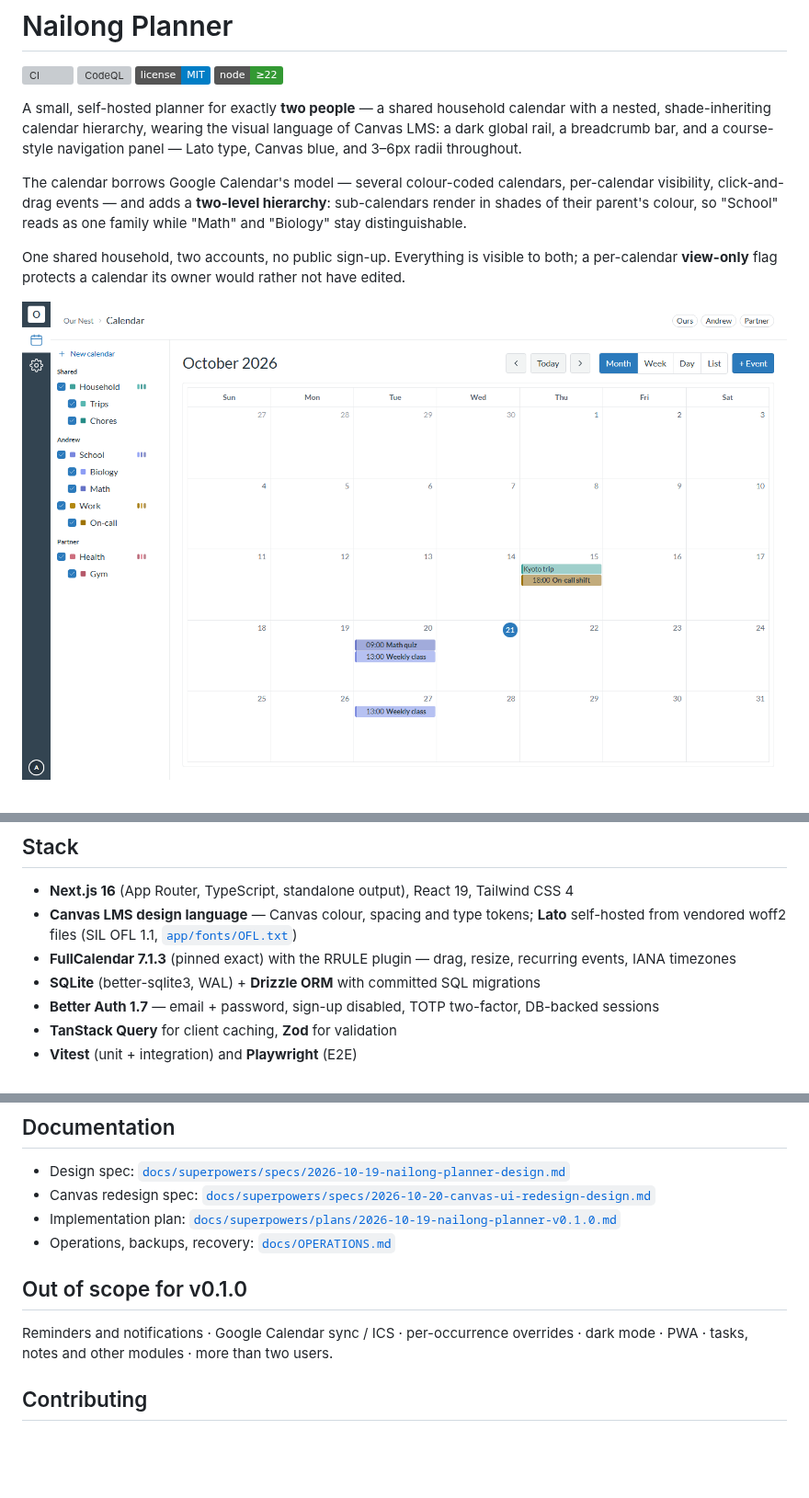
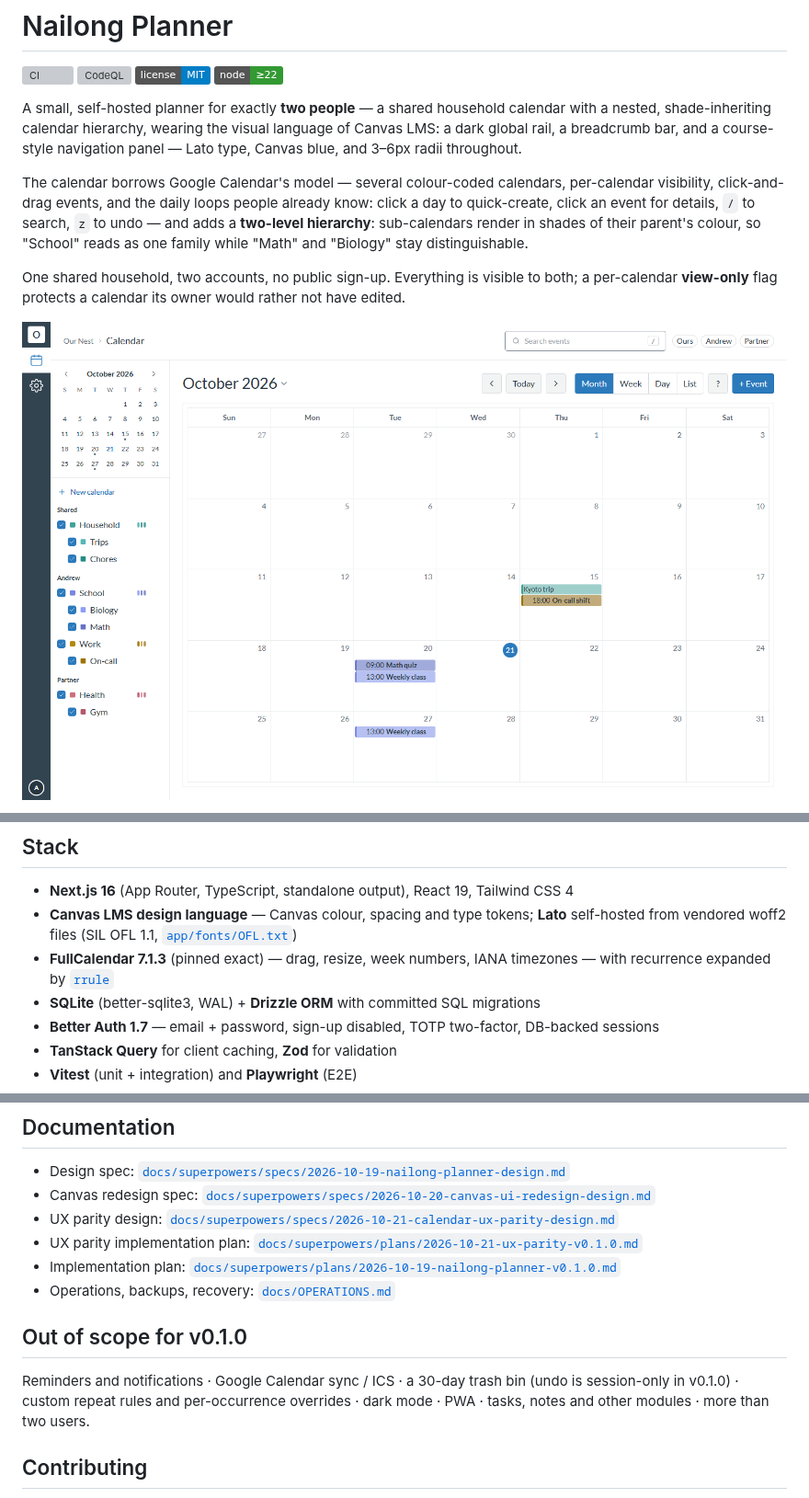
Before and after one commit to andrewhmir/nailong-planner, a Markdown page: README.md, 3 parts joined by grey strips. Shown at 92% size. Rendered like a GitHub page; pictures changed too: docs/screenshots/calendar-desktop.png; badges without logos; blank space fills up the shorter version; grey boxes are pictures that could not be loaded.

```diff
--- a/README.md
+++ b/README.md
@@ -11,9 +11,11 @@ language of Canvas LMS: a dark global rail, a breadcrumb bar, and a course-style
 navigation panel — Lato type, Canvas blue, and 3–6px radii throughout.
 
 The calendar borrows Google Calendar's model — several colour-coded calendars,
-per-calendar visibility, click-and-drag events — and adds a **two-level
-hierarchy**: sub-calendars render in shades of their parent's colour, so
-"School" reads as one family while "Math" and "Biology" stay distinguishable.
+per-calendar visibility, click-and-drag events, and the daily loops people
+already know: click a day to quick-create, click an event for details, `/` to
+search, `z` to undo — and adds a **two-level hierarchy**: sub-calendars render in
+shades of their parent's colour, so "School" reads as one family while "Math" and
+"Biology" stay distinguishable.
 
 One shared household, two accounts, no public sign-up. Everything is visible to
 both; a per-calendar **view-only** flag protects a calendar its owner would
@@ -68,7 +108,8 @@ rather not have edited.
 
 - **Next.js 16** (App Router, TypeScript, standalone output), React 19, Tailwind CSS 4
 - **Canvas LMS design language** — Canvas colour, spacing and type tokens; **Lato** self-hosted from vendored woff2 files (SIL OFL 1.1, [`app/fonts/OFL.txt`](app/fonts/OFL.txt))
-- **FullCalendar 7.1.3** (pinned exact) with the RRULE plugin — drag, resize, recurring events, IANA timezones
+- **FullCalendar 7.1.3** (pinned exact) — drag, resize, week numbers, IANA
+  timezones — with recurrence expanded by [`rrule`](https://github.com/jkbrzt/rrule)
 - **SQLite** (better-sqlite3, WAL) + **Drizzle ORM** with committed SQL migrations
 - **Better Auth 1.7** — email + password, sign-up disabled, TOTP two-factor, DB-backed sessions
 - **TanStack Query** for client caching, **Zod** for validation
@@ -137,12 +178,15 @@ layer; SQL access is confined to `lib/services/*` to keep that change contained.
 
 - Design spec: [`docs/superpowers/specs/2026-10-19-nailong-planner-design.md`](docs/superpowers/specs/2026-10-19-nailong-planner-design.md)
 - Canvas redesign spec: [`docs/superpowers/specs/2026-10-20-canvas-ui-redesign-design.md`](docs/superpowers/specs/2026-10-20-canvas-ui-redesign-design.md)
+- UX parity design: [`docs/superpowers/specs/2026-10-21-calendar-ux-parity-design.md`](docs/superpowers/specs/2026-10-21-calendar-ux-parity-design.md)
+- UX parity implementation plan: [`docs/superpowers/plans/2026-10-21-ux-parity-v0.1.0.md`](docs/superpowers/plans/2026-10-21-ux-parity-v0.1.0.md)
 - Implementation plan: [`docs/superpowers/plans/2026-10-19-nailong-planner-v0.1.0.md`](docs/superpowers/plans/2026-10-19-nailong-planner-v0.1.0.md)
 - Operations, backups, recovery: [`docs/OPERATIONS.md`](docs/OPERATIONS.md)
 
 ## Out of scope for v0.1.0
 
-Reminders and notifications · Google Calendar sync / ICS · per-occurrence
+Reminders and notifications · Google Calendar sync / ICS · a 30-day trash bin
+(undo is session-only in v0.1.0) · custom repeat rules and per-occurrence
 overrides · dark mode · PWA · tasks, notes and other modules · more than two
 users.
 
```
Also changed, not shown: other parts of README.md (+40 -2 lines), CHANGELOG.md (+56 -12 lines), docs/screenshots/calendar-mobile.png, docs/screenshots/event-details.png (added), docs/screenshots/quick-create.png (added), docs/screenshots/search.png (added), docs/screenshots/settings.png, 5 other files.
